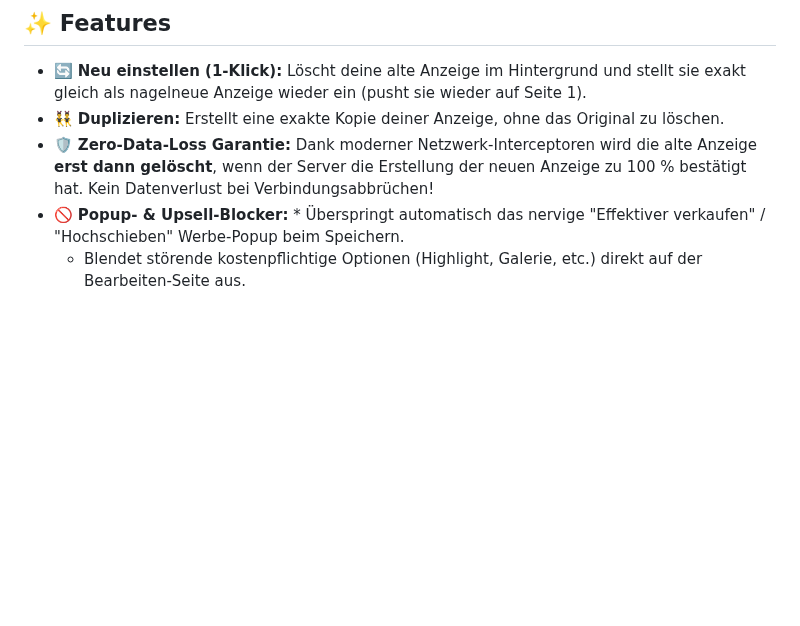
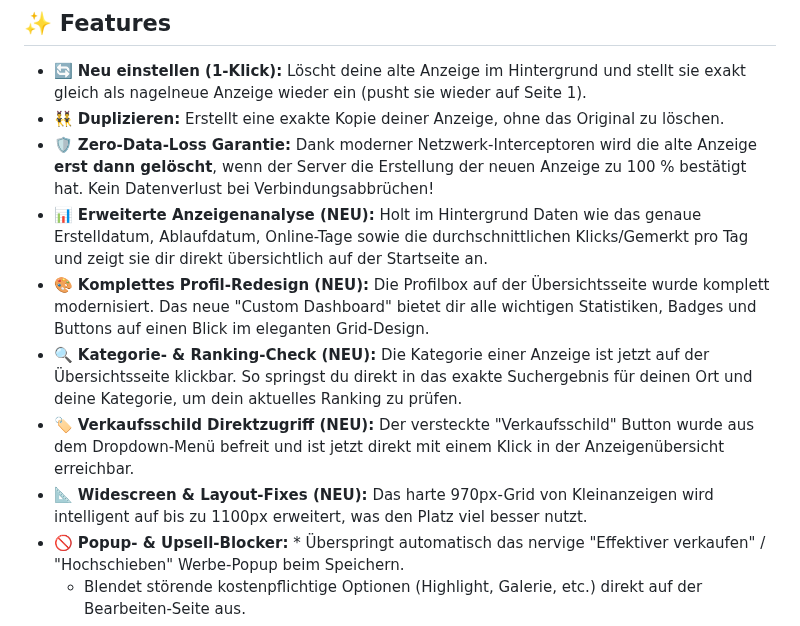
Before and after one commit to Zer089/Kleinanzeigen.de-Anzeige_duplizieren_neu_einstellen, a Markdown page: README.md, the part around the change. Drawn GitHub-style; blank space fills up the shorter version.

```diff
--- a/README.md
+++ b/README.md
@@ -17,6 +17,11 @@ Die meisten Userscripte für Kleinanzeigen funktionieren nach den letzten große
 * 🔄 **Neu einstellen (1-Klick):** Löscht deine alte Anzeige im Hintergrund und stellt sie exakt gleich als nagelneue Anzeige wieder ein (pusht sie wieder auf Seite 1).
 * 👯‍♂️ **Duplizieren:** Erstellt eine exakte Kopie deiner Anzeige, ohne das Original zu löschen.
 * 🛡️ **Zero-Data-Loss Garantie:** Dank moderner Netzwerk-Interceptoren wird die alte Anzeige **erst dann gelöscht**, wenn der Server die Erstellung der neuen Anzeige zu 100 % bestätigt hat. Kein Datenverlust bei Verbindungsabbrüchen!
+* 📊 **Erweiterte Anzeigenanalyse (NEU):** Holt im Hintergrund Daten wie das genaue Erstelldatum, Ablaufdatum, Online-Tage sowie die durchschnittlichen Klicks/Gemerkt pro Tag und zeigt sie dir direkt übersichtlich auf der Startseite an.
+* 🎨 **Komplettes Profil-Redesign (NEU):** Die Profilbox auf der Übersichtsseite wurde komplett modernisiert. Das neue "Custom Dashboard" bietet dir alle wichtigen Statistiken, Badges und Buttons auf einen Blick im eleganten Grid-Design.
+* 🔍 **Kategorie- & Ranking-Check (NEU):** Die Kategorie einer Anzeige ist jetzt auf der Übersichtsseite klickbar. So springst du direkt in das exakte Suchergebnis für deinen Ort und deine Kategorie, um dein aktuelles Ranking zu prüfen.
+* 🏷️ **Verkaufsschild Direktzugriff (NEU):** Der versteckte "Verkaufsschild" Button wurde aus dem Dropdown-Menü befreit und ist jetzt direkt mit einem Klick in der Anzeigenübersicht erreichbar.
+* 📐 **Widescreen & Layout-Fixes (NEU):** Das harte 970px-Grid von Kleinanzeigen wird intelligent auf bis zu 1100px erweitert, was den Platz viel besser nutzt.
 * 🚫 **Popup- & Upsell-Blocker:** * Überspringt automatisch das nervige "Effektiver verkaufen" / "Hochschieben" Werbe-Popup beim Speichern.
     * Blendet störende kostenpflichtige Optionen (Highlight, Galerie, etc.) direkt auf der Bearbeiten-Seite aus.
 * 🎨 **Natives Design:** Die neuen Buttons fügen sich nahtlos in das moderne Design von Kleinanzeigen ein (inklusive schickem Hover-Effekt im originalen Lila-Ton).
```
